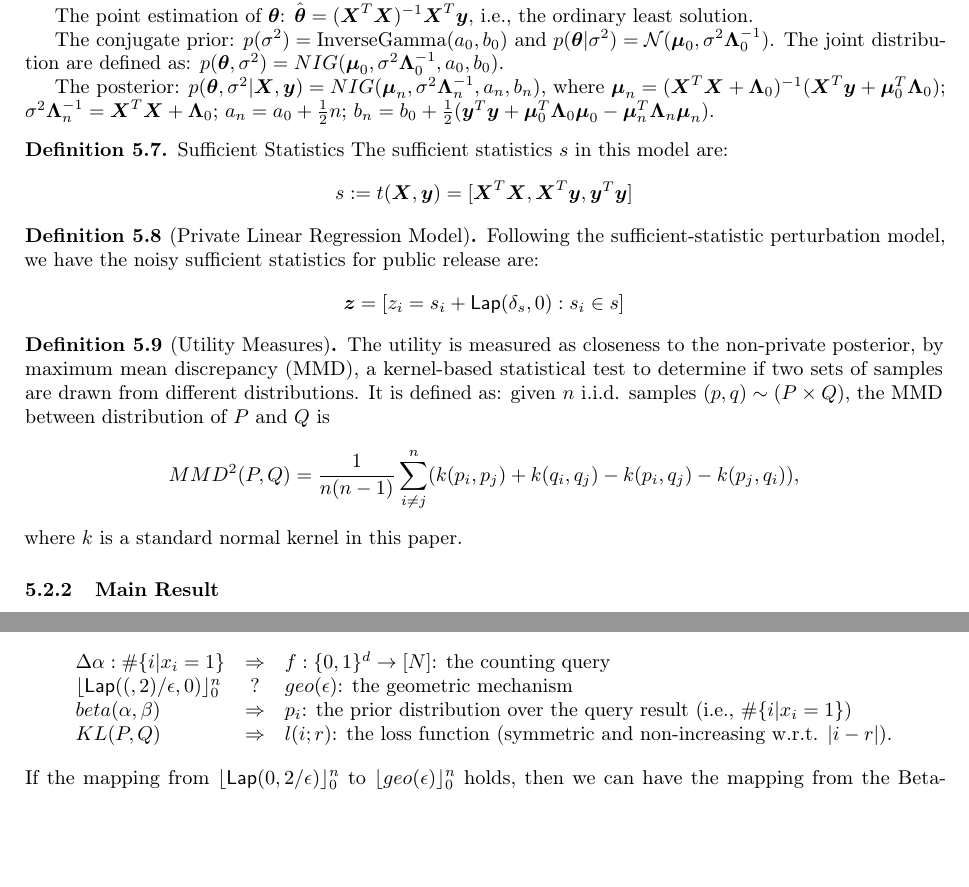
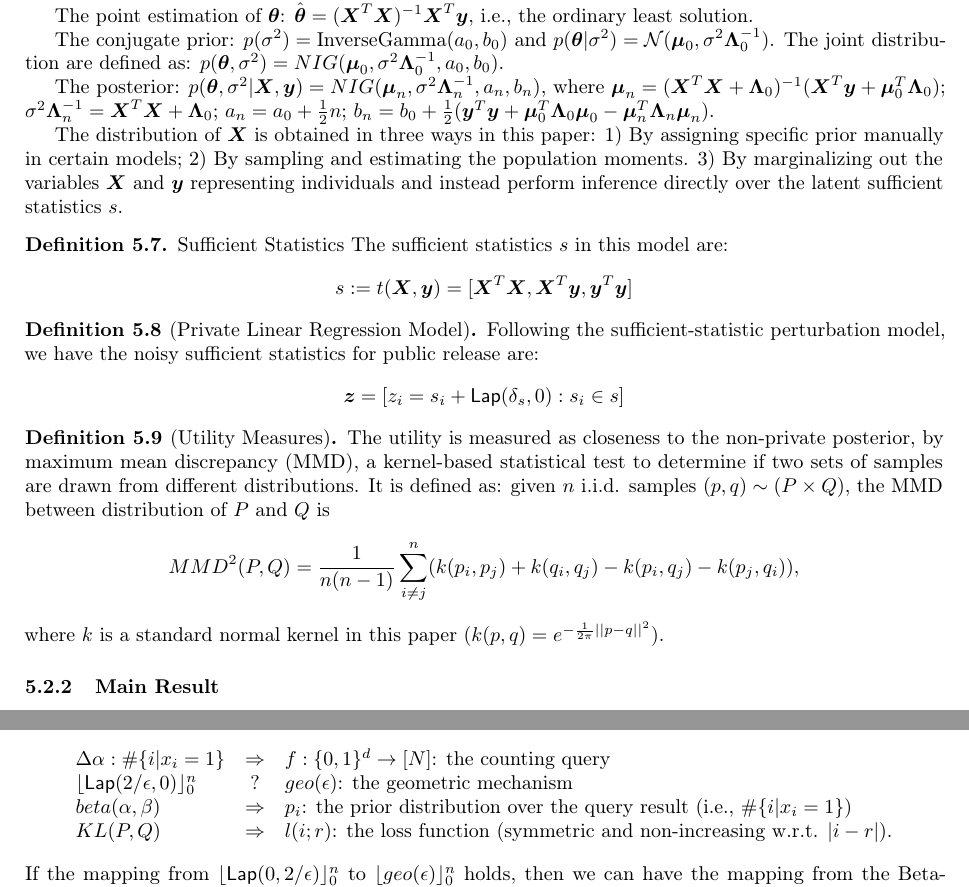
Before and after one commit to jiawenliu/CS591S1, a LaTeX document (proj/main/main.tex): two parts of pages 6 and 8 of 15, joined at a grey line, cut so that both start at the same text, the shorter picture padded with empty space. Compiled offline with pdfLaTeX.

Commit message:
final update

```diff
--- a/proj/main/main.tex
+++ b/proj/main/main.tex
@@ -393,6 +393,13 @@ $a_n = a_0 + \frac{1}{2}n$;
 $b_n = b_0 + \frac{1}{2}(\datay^T\datay
 + \vmu_0^{T}\vLambda_0 \vmu_0
 - \vmu_n^{T}\vLambda_n \vmu_n)$.
+
+The distribution of $\dataX$
+is obtained in three ways in this paper:
+1) By assigning specific prior manually in certain models;
+2) By sampling and estimating the population moments.
+3) By marginalizing out the variables $\dataX$ and $\datay$ representing individuals and
+instead perform inference directly over the latent sufficient statistics $s$.
 \end{defn}
 
 \begin{defn}{Sufficient Statistics}
@@ -418,7 +425,8 @@ The utility is measured as closeness to the non-private posterior, by maximum me
 	(k(p_i, p_j ) + k(q_i, q_j )
 	- k(p_i, q_j ) - k(p_j , q_i)),
 \]
-where $k$ is a standard normal kernel in this paper.
+where $k$ is a standard normal kernel in this paper
+($k(p, q ) = e^{-\frac{1}{2\pi}||p - q||^2}$).
 \end{defn}
 %
 %
@@ -562,7 +570,7 @@ formalized into the counting querying model, we need to shown following mapping:
 	\Delta \alpha : \#\{i |x_i = 1\}
 	& \Rightarrow &
 	f:\{0, 1\}^d \rightarrow [N] \mbox{: the counting query}\\
-	\lfloor \lap(2/\epsilon, 0) \rfloor_0^{n}
+	\lfloor \lap{2/\epsilon}{0} \rfloor_0^{n}
 	& ? &
 	geo(\epsilon) \mbox{: the geometric mechanism}\\
 	beta(\alpha, \beta)
```
Also changed, not shown: hw2/hw2_sol.pdf, proj/main/pinferons.png, proj/main/main.tex (2 more changed lines), 1 other file.
